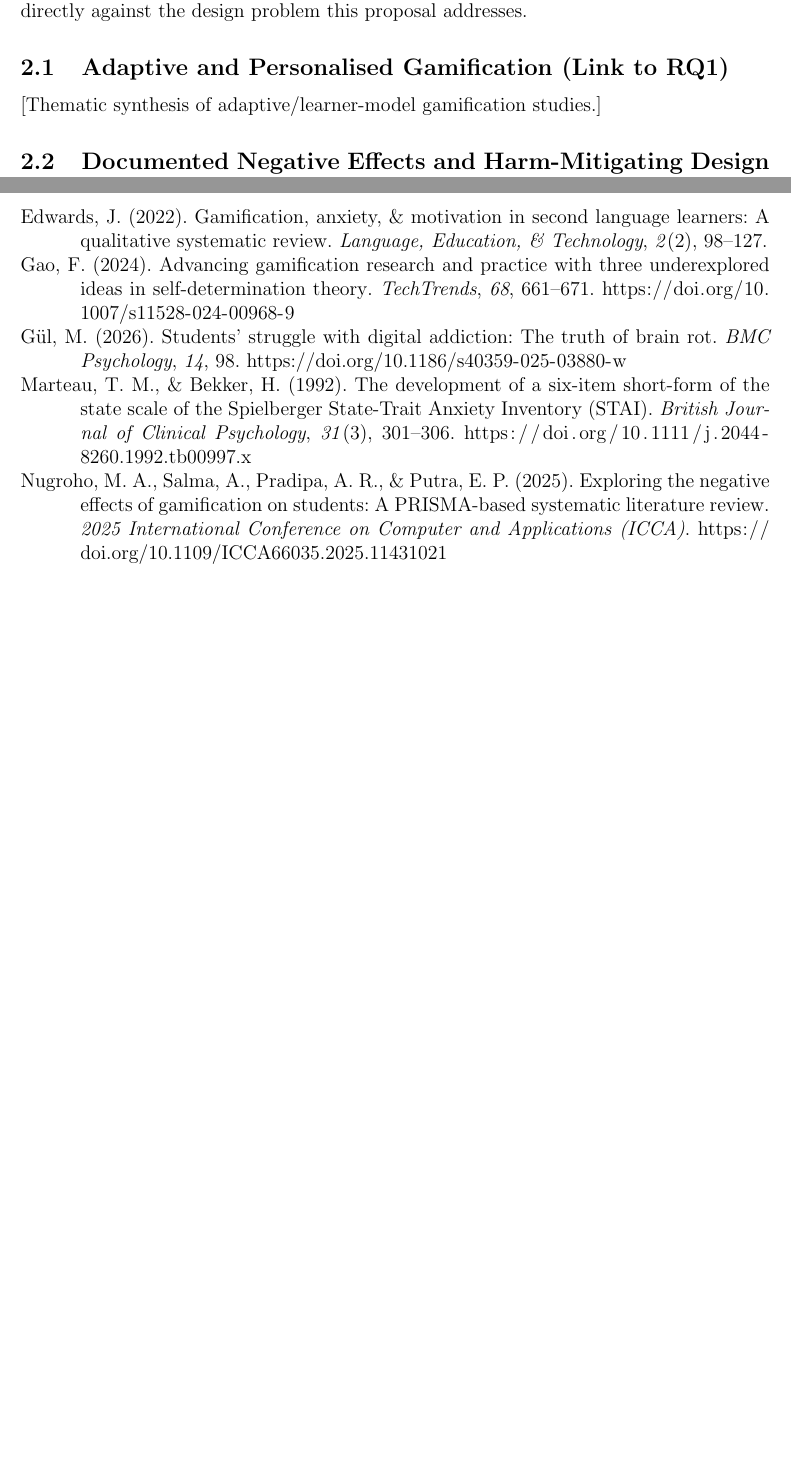
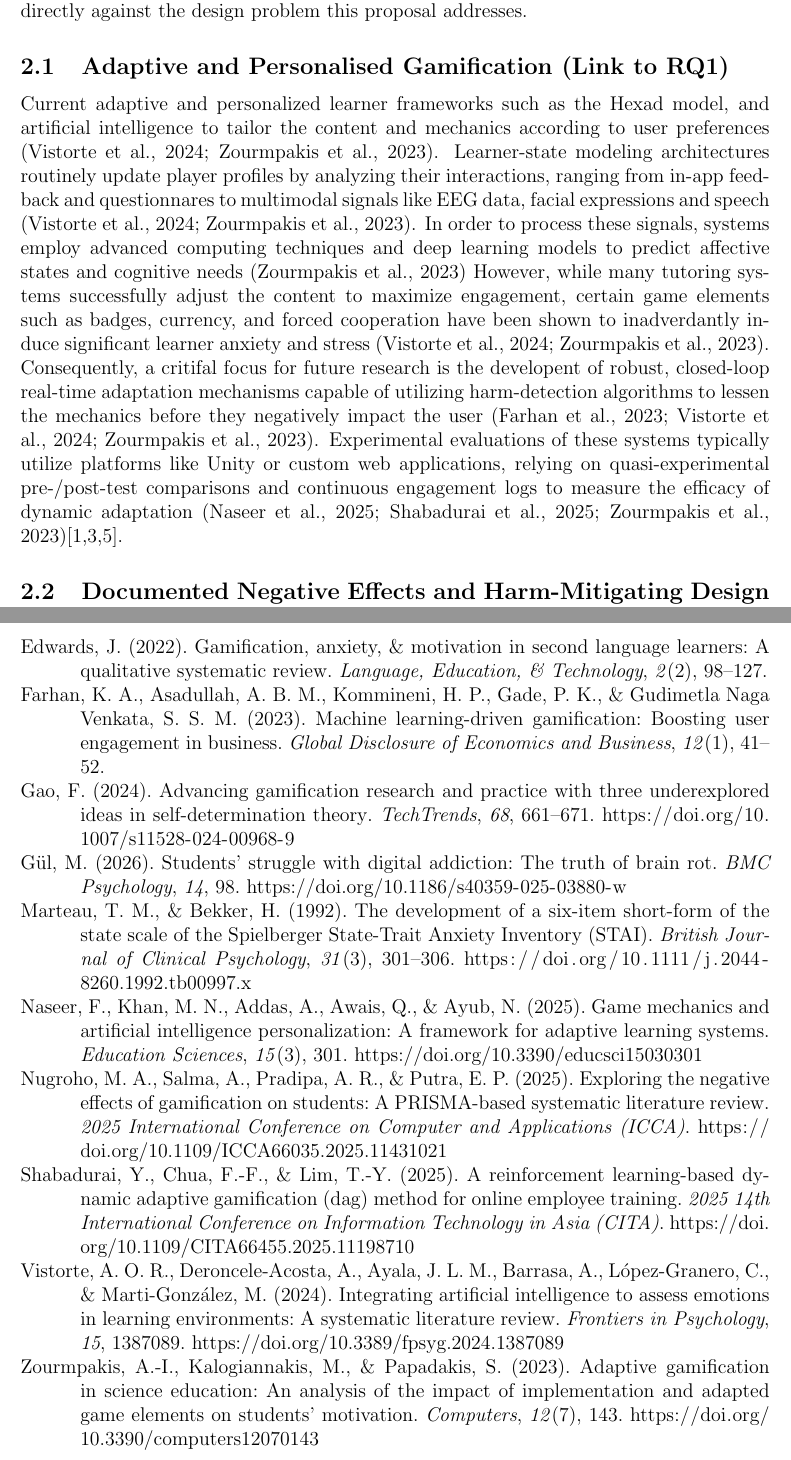
Before and after one commit to black-OWL432/Research-Review-LaTeX, a LaTeX problem sheet (Assignment_2/main.tex, which reads Assignment_2/references.bib): two parts of pages 3 and 11 of 12 before the commit and two parts of pages 3 and 12 of 13 after it, joined at a grey line, cut so that both start at the same text, the shorter picture padded with empty space. Compiled offline with pdfLaTeX.

Commit message:
added citations and literature review

```diff
--- a/Assignment_2/main.tex
+++ b/Assignment_2/main.tex
@@ -173,7 +172,24 @@ This proposal builds on the group's preceding critical research review of gamifi
 
 \subsection{Adaptive and Personalised Gamification (Link to \rqlink{1})}
 
-[Thematic synthesis of adaptive/learner-model gamification studies.]
+Current adaptive and personalized learner frameworks such as the Hexad model,
+and artificial intelligence to tailor the content and mechanics according to
+user preferences \parencite{zourmpakis2023adaptive,vistorte2024integrating}. Learner-state
+modeling architectures routinely update player profiles by analyzing their
+interactions, ranging from in-app feedback and questionnares to multimodal signals
+like EEG data, facial expressions and speech \parencite{zourmpakis2023adaptive,vistorte2024integrating}.
+In order to process these signals, systems employ advanced computing techniques and deep
+learning models to predict affective states and cognitive needs \parencite{zourmpakis2023adaptive}
+However, while many tutoring systems successfully adjust the content to maximize engagement,
+certain game elements such as badges, currency, and forced cooperation have been shown to
+inadverdantly induce significant learner anxiety and stress \parencite{zourmpakis2023adaptive,vistorte2024integrating}.
+Consequently, a critifal focus for future research is the developent of robust, closed-loop real-time
+adaptation mechanisms capable of utilizing harm-detection algorithms to lessen the mechanics before
+they negatively impact the user \parencite{zourmpakis2023adaptive,vistorte2024integrating, farhan2023machine}. Experimental
+evaluations of these systems typically utilize platforms like Unity or custom web applications,
+relying on quasi-experimental pre-/post-test comparisons and continuous engagement logs to measure
+the efficacy of dynamic adaptation \parencite{zourmpakis2023adaptive, shabadurai2025reinforcement,naseer2025game}[1,3,5].
+
 
 \subsection{Documented Negative Effects and Harm-Mitigating Design (Link to \rqlink{2})}
 
--- a/Assignment_2/references.bib
+++ b/Assignment_2/references.bib
@@ -49,3 +49,12 @@
     year      = {1992},
     doi       = {10.1111/j.2044-8260.1992.tb00997.x}
 }
+
+@article{zourmpakis2023adaptive,
+  title={Adaptive Gamification in Science Education: An Analysis of the Impact of Implementation and Adapted Game Elements on Students' Motivation},
+  author={Zourmpakis, Alkinoos-Ioannis and Kalogiannakis, Michail and Papadakis, Stamatios},
+  journal={Computers},
+  volume={12},
+  number={7},
+  pages={143},
+  year={2023},
@@ -51,0 +65,41 @@
+  title={Integrating artificial intelligence to assess emotions in learning environments: a systematic literature review},
+  author={Vistorte, Angel Olider Rojas and Deroncele-Acosta, Angel and Ayala, Juan Luis Martin and Barrasa, Angel and L{\'o}pez-Granero, Caridad and Marti-Gonz{\'a}lez, Mariacarla},
+  journal={Frontiers in Psychology},
+  volume={15},
+  pages={1387089},
+  year={2024},
+  publisher={Frontiers Media SA},
+  doi={10.3389/fpsyg.2024.1387089}
+}
+
+@inproceedings{shabadurai2025reinforcement,
+  title={A Reinforcement Learning-Based Dynamic Adaptive Gamification (DAG) Method for Online Employee Training},
+  author={Shabadurai, Yogeswari and Chua, Fang-Fang and Lim, Tek-Yong},
+  booktitle={2025 14th International Conference on Information Technology in Asia (CITA)},
+  year={2025},
+  organization={IEEE},
+  doi={10.1109/CITA66455.2025.11198710}
+}
+
+@article{farhan2023machine,
+  title={Machine Learning-Driven Gamification: Boosting User Engagement in Business},
+  author={Farhan, Kazi Ahmed and Asadullah, A B M and Kommineni, Hari Priya and Gade, Pavan Kumar and Gudimetla Naga Venkata, Satya Surya MKLG},
+  journal={Global Disclosure of Economics and Business},
+  volume={12},
+  number={1},
+  pages={41--52},
+  year={2023},
+  issn={2307-9592}
+}
+
+@article{naseer2025game,
+  title={Game Mechanics and Artificial Intelligence Personalization: A Framework for Adaptive Learning Systems},
+  author={Naseer, Fawad and Khan, Muhammad Nasir and Addas, Abdullah and Awais, Qasim and Ayub, Nafees},
+  journal={Education Sciences},
+  volume={15},
+  number={3},
+  pages={301},
+  year={2025},
+  publisher={MDPI},
+  doi={10.3390/educsci15030301}
+}
```
Also changed, not shown: Assignment_2/main.tex (3 more changed lines), Assignment_2/references.bib (4 more changed lines).
